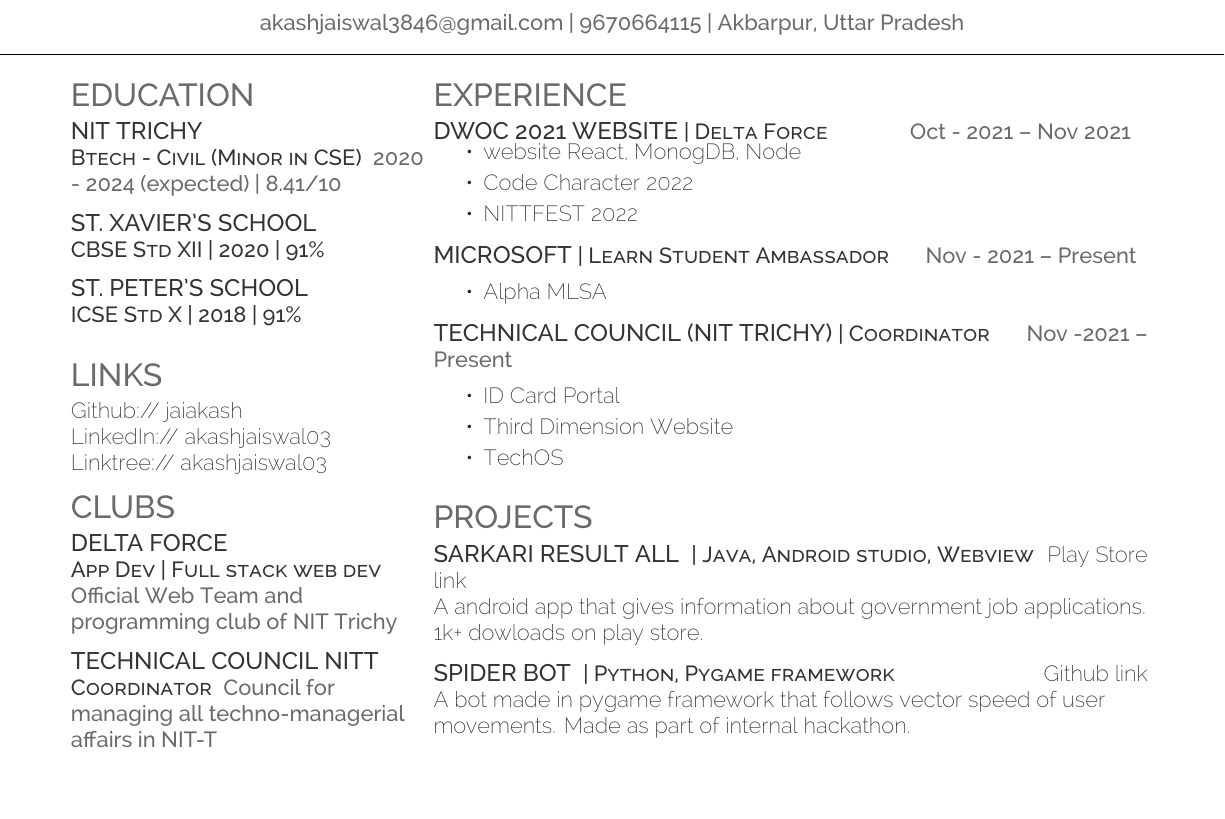
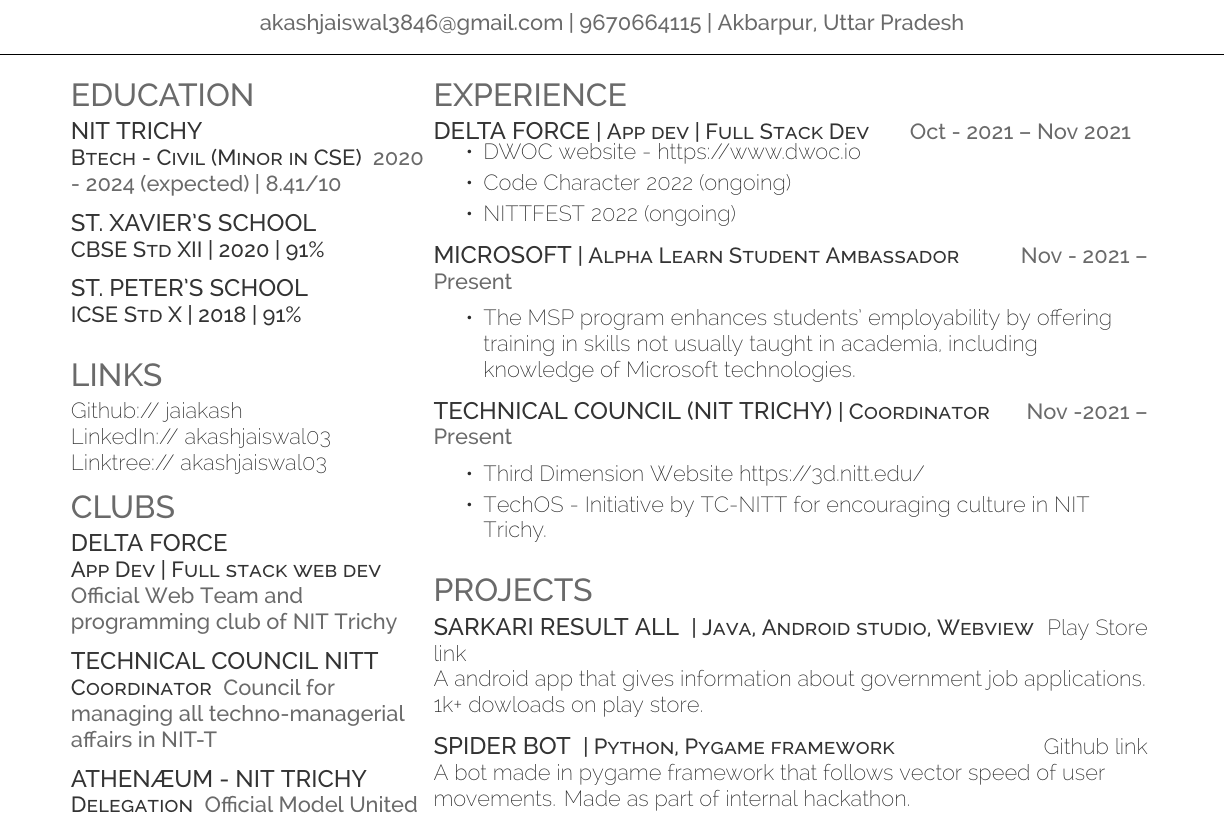
Before and after one commit to jaiakash/resume-akashjaiswal, a LaTeX CV (resume.tex): part of the page, cut so that both start at the same text. Compiled offline with XeLaTeX.

Commit message:
add: latest pdf

```diff
--- a/resume.tex
+++ b/resume.tex
@@ -155,23 +155,22 @@ Custom Rom \textbullet{} Rooting \\
 %
 %%%%%%%%%%%%%%%%%%%%%%%%%%%%%%%%%%%%%%
 \section{Experience}
-\runsubsection{DWOC 2021 Website}\descript{| Delta Force}\hfill \location{Oct - 2021 – Nov 2021 }
+\runsubsection{Delta Force}\descript{| App dev | Full Stack Dev}\hfill \location{Oct - 2021 – Nov 2021 }
 \begin{tightemize}
-	\item  website React, MonogDB, Node
-	\item Code Character 2022
-	\item NITTFEST 2022
+	\item DWOC website - https://www.dwoc.io
+	\item Code Character 2022 (ongoing)
+	\item NITTFEST 2022 (ongoing)
 \end{tightemize}
 \sectionsep
-\runsubsection{Microsoft}\descript{| Learn Student Ambassador}\hfill \location{Nov - 2021 – Present}
+\runsubsection{Microsoft}\descript{| Alpha Learn Student Ambassador}\hfill \location{Nov - 2021 – Present}
 \begin{tightemize}
-	\item Alpha MLSA
+	\item The MSP program enhances students' employability by offering training in skills not usually taught in academia, including knowledge of Microsoft technologies.
 \end{tightemize}
 \sectionsep
 \runsubsection{Technical Council (NIT Trichy)}\descript{| Coordinator}\hfill \location{Nov -2021 – Present}
 \begin{tightemize}
-	\item ID Card Portal
-	\item Third Dimension Website
-	\item TechOS
+	\item Third Dimension Website https://3d.nitt.edu/
+	\item TechOS - Initiative by TC-NITT for encouraging culture in NIT Trichy.
 \end{tightemize}
 \sectionsep
 %%%%%%%%%%%%%%%%%%%%%%%%%%%%%%%%%%%%%%
```
Also changed, not shown: Akash_R_sum_.pdf (added), Akash_resume.pdf (deleted).
